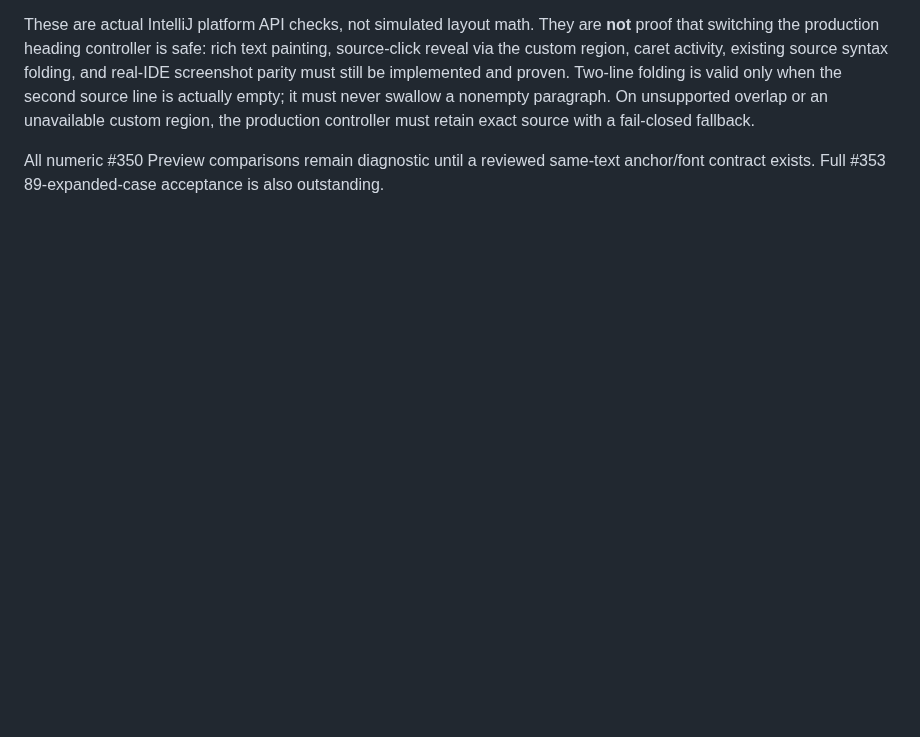
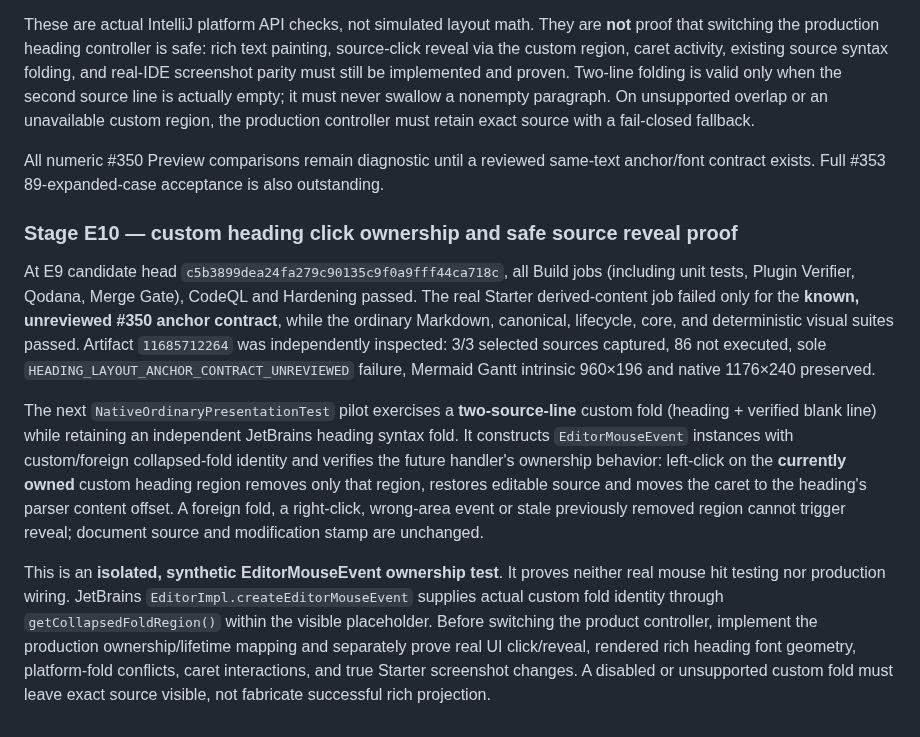
Before and after one commit to luceat-lux-vestra/MarkFlow, a Markdown page: tools/differential-acceptance/README.md, the part around the change. Drawn GitHub-style; blank space fills up the shorter version.

Commit message:
docs(heading): distinguish synthetic owned-fold click proof from real editor UI migration

```diff
--- a/tools/differential-acceptance/README.md
+++ b/tools/differential-acceptance/README.md
@@ -380,3 +380,38 @@ must retain exact source with a fail-closed fallback.
 All numeric #350 Preview comparisons remain diagnostic until a
 reviewed same-text anchor/font contract exists. Full #353
 89-expanded-case acceptance is also outstanding.
+
+
+### Stage E10 — custom heading click ownership and safe source reveal proof
+
+At E9 candidate head `c5b3899dea24fa279c90135c9f0a9fff44ca718c`,
+all Build jobs (including unit tests, Plugin Verifier, Qodana, Merge Gate),
+CodeQL and Hardening passed. The real Starter derived-content job
+failed only for the **known, unreviewed #350 anchor contract**, while
+the ordinary Markdown, canonical, lifecycle, core, and deterministic
+visual suites passed. Artifact `11685712264` was independently
+inspected: 3/3 selected sources captured, 86 not executed, sole
+`HEADING_LAYOUT_ANCHOR_CONTRACT_UNREVIEWED` failure, Mermaid Gantt
+intrinsic 960×196 and native 1176×240 preserved.
+
+The next `NativeOrdinaryPresentationTest` pilot exercises a
+**two-source-line** custom fold (heading + verified blank line) while
+retaining an independent JetBrains heading syntax fold. It constructs
+`EditorMouseEvent` instances with custom/foreign collapsed-fold
+identity and verifies the future handler's ownership behavior:
+left-click on the **currently owned** custom heading region removes
+only that region, restores editable source and moves the caret to the
+heading's parser content offset. A foreign fold, a right-click,
+wrong-area event or stale previously removed region cannot trigger
+reveal; document source and modification stamp are unchanged.
+
+This is an **isolated, synthetic EditorMouseEvent ownership test**.
+It proves neither real mouse hit testing nor production wiring. JetBrains
+`EditorImpl.createEditorMouseEvent` supplies actual custom fold identity
+through `getCollapsedFoldRegion()` within the visible placeholder.
+Before switching the product controller, implement the production
+ownership/lifetime mapping and separately prove real UI click/reveal,
+rendered rich heading font geometry, platform-fold conflicts,
+caret interactions, and true Starter screenshot changes. A disabled or
+unsupported custom fold must leave exact source visible, not fabricate
+successful rich projection.
```
